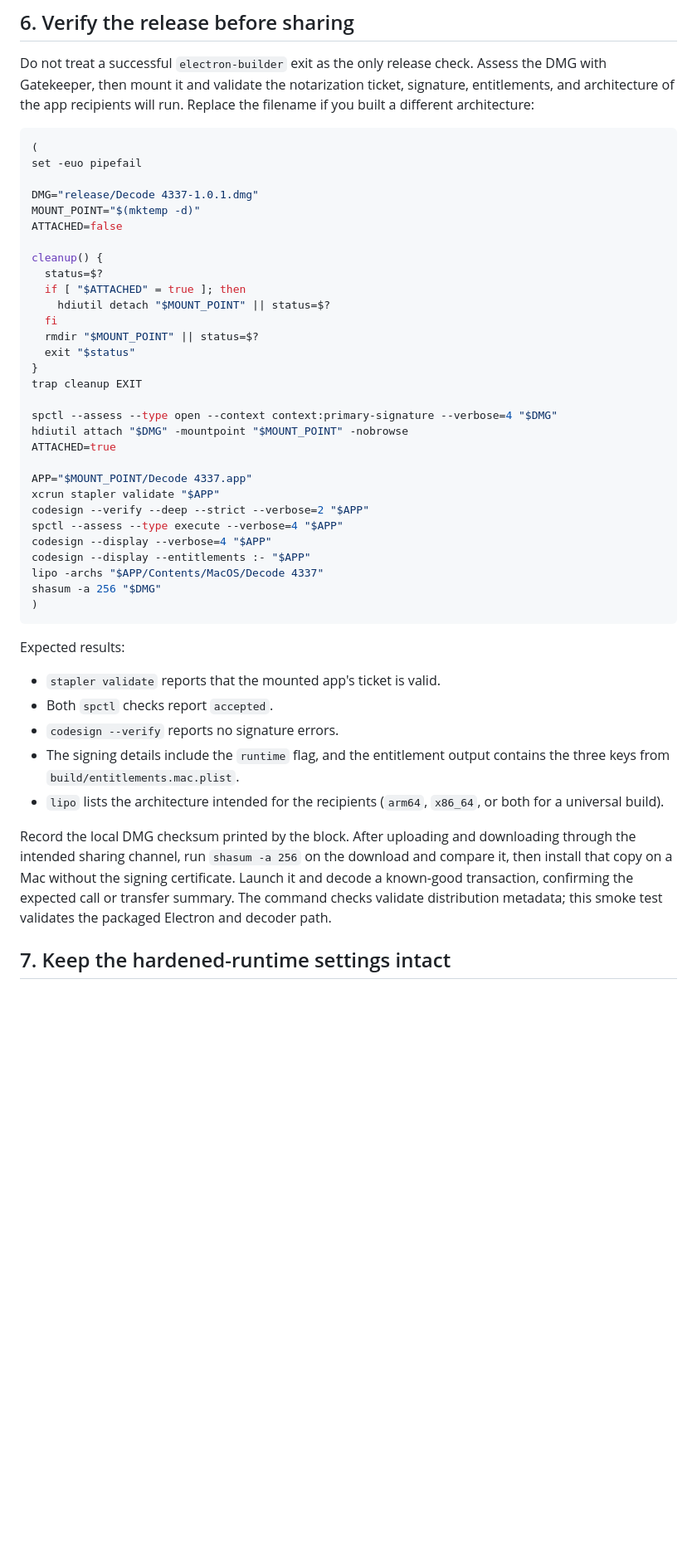
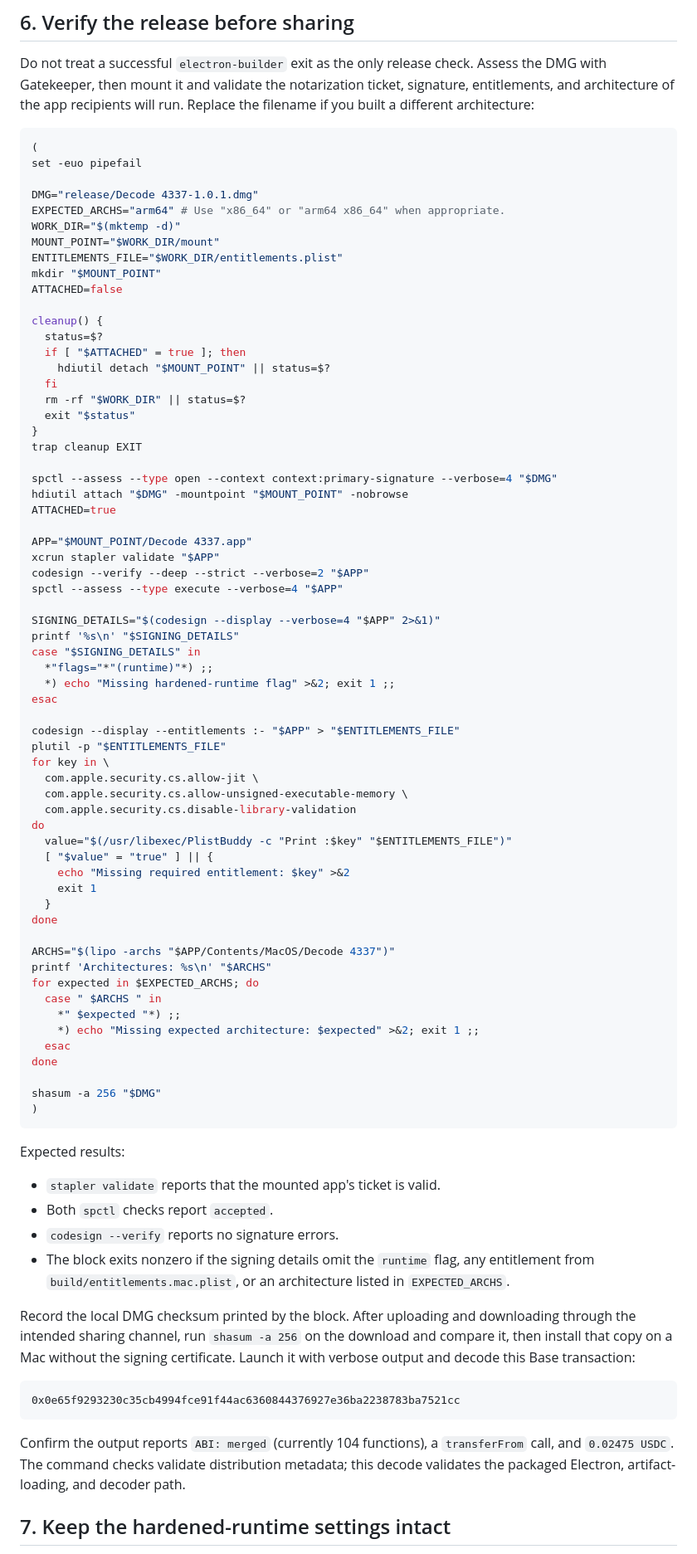
Before and after one commit to paul-stinchcombe/decode.4337, a Markdown page: docs/NOTARIZE-MAC.md, the part around one of its changes. Shown at 83% size. Drawn GitHub-style; blank space fills up the shorter version.

Commit message:
docs: make Mac release checks fail closed
Co-authored-by: Paul Stinchcombe <paul.stinchcombe@gmail.com>

````diff
--- a/docs/NOTARIZE-MAC.md
+++ b/docs/NOTARIZE-MAC.md
@@ -72,7 +75,11 @@ run. Replace the filename if you built a different architecture:
 set -euo pipefail
 
 DMG="release/Decode 4337-1.0.1.dmg"
-MOUNT_POINT="$(mktemp -d)"
+EXPECTED_ARCHS="arm64" # Use "x86_64" or "arm64 x86_64" when appropriate.
+WORK_DIR="$(mktemp -d)"
+MOUNT_POINT="$WORK_DIR/mount"
+ENTITLEMENTS_FILE="$WORK_DIR/entitlements.plist"
+mkdir "$MOUNT_POINT"
 ATTACHED=false
 
 cleanup() {
@@ -80,7 +87,7 @@ cleanup() {
   if [ "$ATTACHED" = true ]; then
     hdiutil detach "$MOUNT_POINT" || status=$?
   fi
-  rmdir "$MOUNT_POINT" || status=$?
+  rm -rf "$WORK_DIR" || status=$?
   exit "$status"
 }
 trap cleanup EXIT
@@ -93,9 +100,37 @@ APP="$MOUNT_POINT/Decode 4337.app"
 xcrun stapler validate "$APP"
 codesign --verify --deep --strict --verbose=2 "$APP"
 spctl --assess --type execute --verbose=4 "$APP"
-codesign --display --verbose=4 "$APP"
-codesign --display --entitlements :- "$APP"
-lipo -archs "$APP/Contents/MacOS/Decode 4337"
+
+SIGNING_DETAILS="$(codesign --display --verbose=4 "$APP" 2>&1)"
+printf '%s\n' "$SIGNING_DETAILS"
+case "$SIGNING_DETAILS" in
+  *"flags="*"(runtime)"*) ;;
+  *) echo "Missing hardened-runtime flag" >&2; exit 1 ;;
+esac
+
+codesign --display --entitlements :- "$APP" > "$ENTITLEMENTS_FILE"
+plutil -p "$ENTITLEMENTS_FILE"
+for key in \
+  com.apple.security.cs.allow-jit \
+  com.apple.security.cs.allow-unsigned-executable-memory \
+  com.apple.security.cs.disable-library-validation
+do
+  value="$(/usr/libexec/PlistBuddy -c "Print :$key" "$ENTITLEMENTS_FILE")"
+  [ "$value" = "true" ] || {
+    echo "Missing required entitlement: $key" >&2
+    exit 1
+  }
+done
+
+ARCHS="$(lipo -archs "$APP/Contents/MacOS/Decode 4337")"
+printf 'Architectures: %s\n' "$ARCHS"
+for expected in $EXPECTED_ARCHS; do
+  case " $ARCHS " in
+    *" $expected "*) ;;
+    *) echo "Missing expected architecture: $expected" >&2; exit 1 ;;
+  esac
+done
+
 shasum -a 256 "$DMG"
 )
 ```
@@ -105,17 +140,23 @@ Expected results:
 - `stapler validate` reports that the mounted app's ticket is valid.
 - Both `spctl` checks report `accepted`.
 - `codesign --verify` reports no signature errors.
-- The signing details include the `runtime` flag, and the entitlement output
-  contains the three keys from `build/entitlements.mac.plist`.
-- `lipo` lists the architecture intended for the recipients (`arm64`,
-  `x86_64`, or both for a universal build).
+- The block exits nonzero if the signing details omit the `runtime` flag, any
+  entitlement from `build/entitlements.mac.plist`, or an architecture listed
+  in `EXPECTED_ARCHS`.
 
 Record the local DMG checksum printed by the block. After uploading and
 downloading through the intended sharing channel, run `shasum -a 256` on the
 download and compare it, then install that copy on a Mac without the signing
-certificate. Launch it and decode a known-good transaction, confirming the
-expected call or transfer summary. The command checks validate distribution
-metadata; this smoke test validates the packaged Electron and decoder path.
+certificate. Launch it with verbose output and decode this Base transaction:
+
+```text
+0x0e65f9293230c35cb4994fce91f44ac6360844376927e36ba2238783ba7521cc
+```
+
+Confirm the output reports `ABI: merged` (currently 104 functions), a
+`transferFrom` call, and `0.02475 USDC`. The command checks validate
+distribution metadata; this decode validates the packaged Electron,
+artifact-loading, and decoder path.
 
 ## 7. Keep the hardened-runtime settings intact
 
````
Also changed, not shown: other parts of docs/NOTARIZE-MAC.md (+6 -0 lines).
